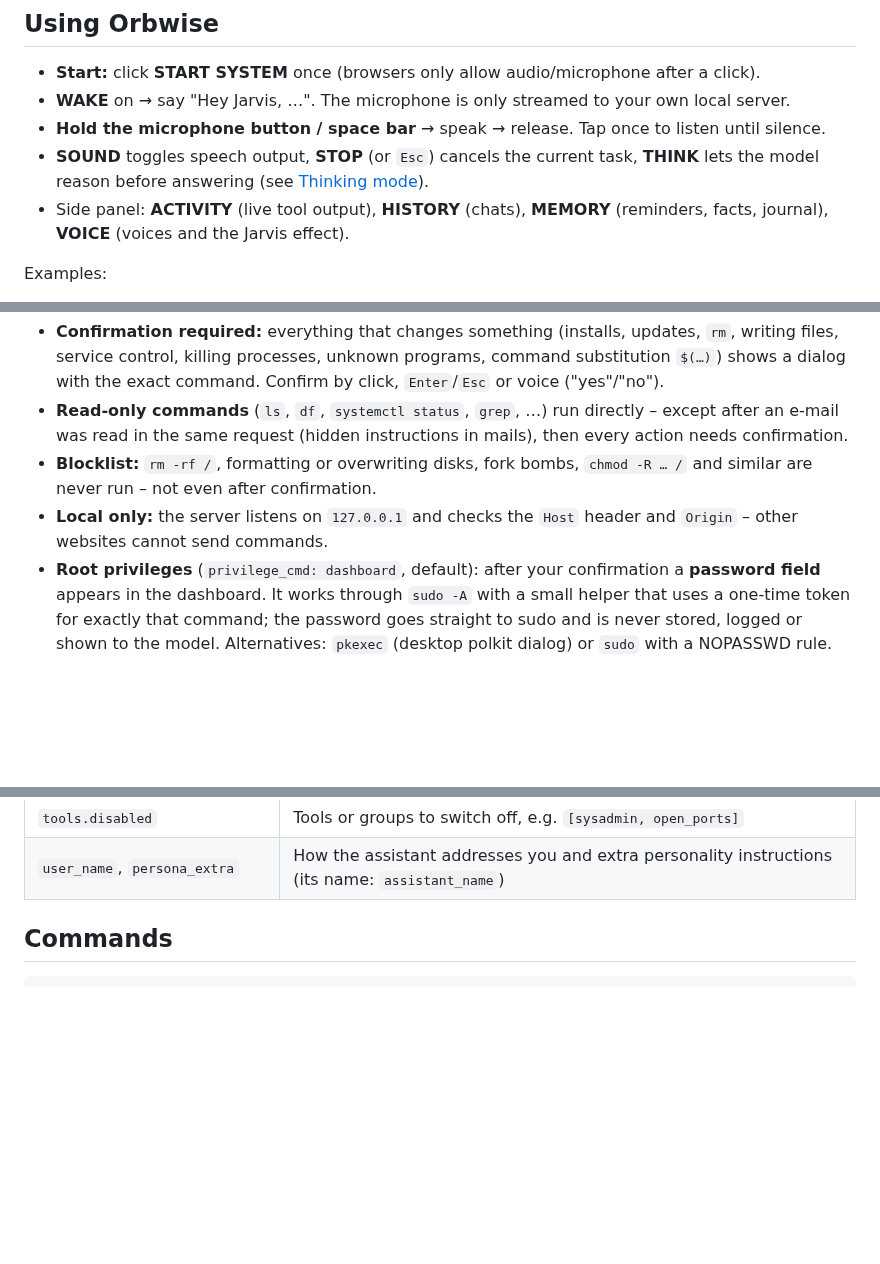
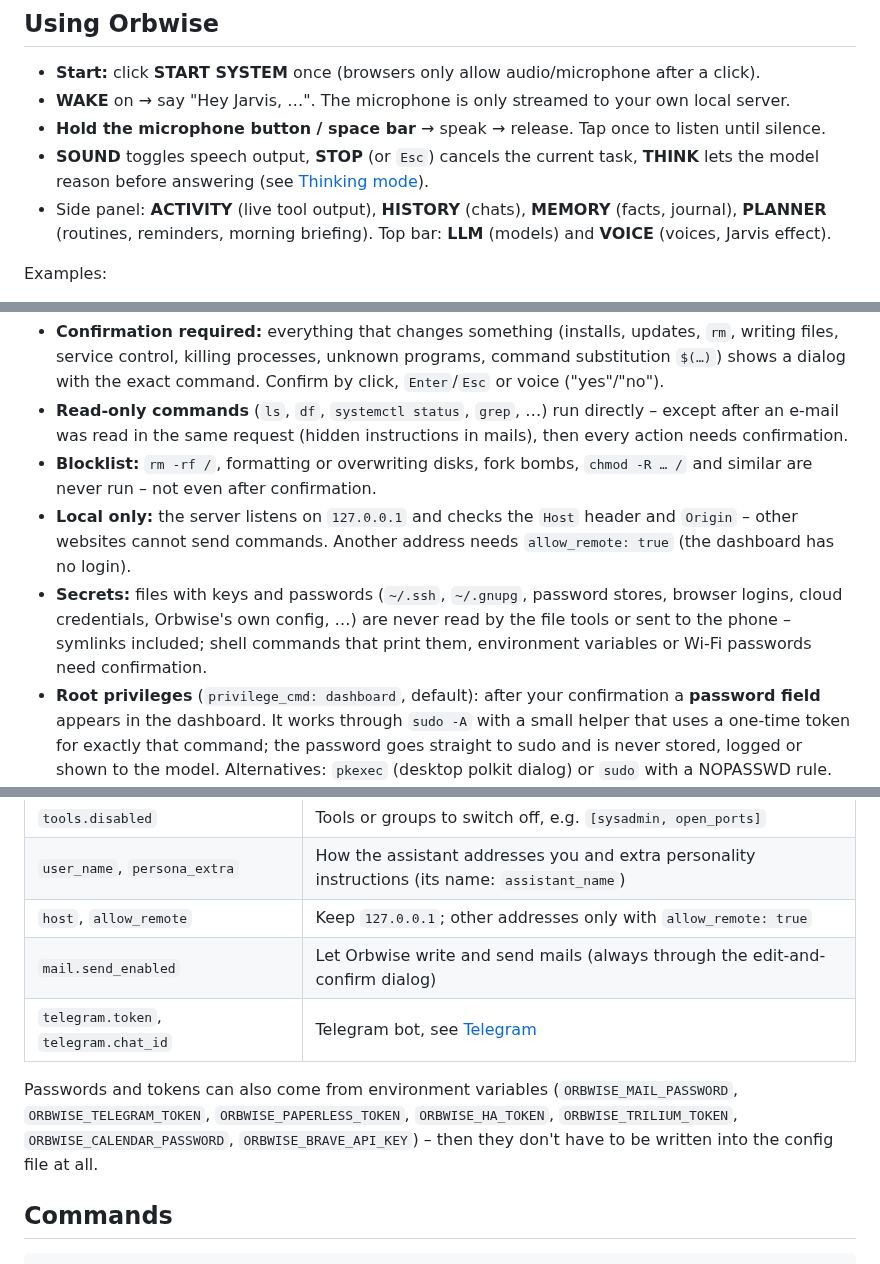
Before and after one commit to ressjo/AIAgentLocal, a Markdown page: README.md, 3 parts joined by grey strips. GitHub-like rendering; blank space fills up the shorter version.

```diff
--- a/README.md
+++ b/README.md
@@ -122,8 +132,8 @@ from now on. Your assistant keeps its name "Jarvis".
 - **Hold the microphone button / space bar** → speak → release. Tap once to listen until silence.
 - **SOUND** toggles speech output, **STOP** (or `Esc`) cancels the current task,
   **THINK** lets the model reason before answering (see [Thinking mode](#thinking-mode)).
-- Side panel: **ACTIVITY** (live tool output), **HISTORY** (chats), **MEMORY** (reminders, facts, journal),
-  **VOICE** (voices and the Jarvis effect).
+- Side panel: **ACTIVITY** (live tool output), **HISTORY** (chats), **MEMORY** (facts, journal),
+  **PLANNER** (routines, reminders, morning briefing). Top bar: **LLM** (models) and **VOICE** (voices, Jarvis effect).
 
 Examples:
 
@@ -526,7 +536,10 @@ Orbwise can run commands on your system, so:
 - **Blocklist:** `rm -rf /`, formatting or overwriting disks, fork bombs, `chmod -R … /` and similar are never run –
   not even after confirmation.
 - **Local only:** the server listens on `127.0.0.1` and checks the `Host` header and `Origin` – other websites
-  cannot send commands.
+  cannot send commands. Another address needs `allow_remote: true` (the dashboard has no login).
+- **Secrets:** files with keys and passwords (`~/.ssh`, `~/.gnupg`, password stores, browser logins, cloud
+  credentials, Orbwise's own config, …) are never read by the file tools or sent to the phone – symlinks included;
+  shell commands that print them, environment variables or Wi-Fi passwords need confirmation.
 - **Root privileges** (`privilege_cmd: dashboard`, default): after your confirmation a **password field** appears
   in the dashboard. It works through `sudo -A` with a small helper that uses a one-time token for exactly that
   command; the password goes straight to sudo and is never stored, logged or shown to the model. Alternatives:
@@ -567,6 +581,13 @@ All options with explanations: [`orbwise/config.example.yaml`](orbwise/config.ex
 | `tools.max_steps` | Max. tool rounds per request (default 25), then Orbwise summarises and offers to continue |
 | `tools.disabled` | Tools or groups to switch off, e.g. `[sysadmin, open_ports]` |
 | `user_name`, `persona_extra` | How the assistant addresses you and extra personality instructions (its name: `assistant_name`) |
+| `host`, `allow_remote` | Keep `127.0.0.1`; other addresses only with `allow_remote: true` |
+| `mail.send_enabled` | Let Orbwise write and send mails (always through the edit-and-confirm dialog) |
+| `telegram.token`, `telegram.chat_id` | Telegram bot, see [Telegram](#telegram-phone) |
+
+Passwords and tokens can also come from environment variables (`ORBWISE_MAIL_PASSWORD`, `ORBWISE_TELEGRAM_TOKEN`,
+`ORBWISE_PAPERLESS_TOKEN`, `ORBWISE_HA_TOKEN`, `ORBWISE_TRILIUM_TOKEN`, `ORBWISE_CALENDAR_PASSWORD`,
+`ORBWISE_BRAVE_API_KEY`) – then they don't have to be written into the config file at all.
 
 ## Commands
 
```
Also changed, not shown: other parts of README.md (+33 -14 lines), CHANGELOG.md (+3 -0 lines), docs/screenshot-confirm.png (added), docs/screenshot.png, 7 other files.
